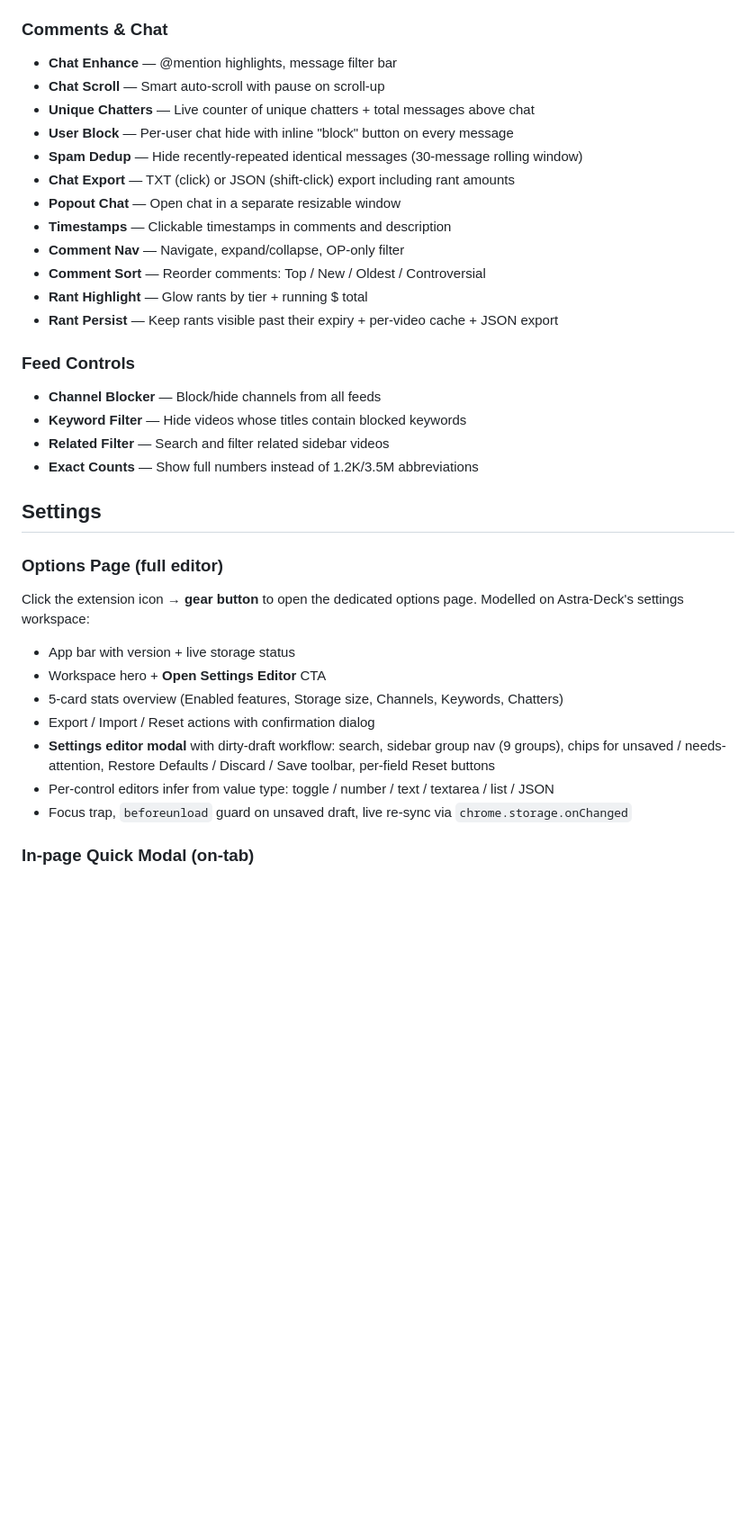
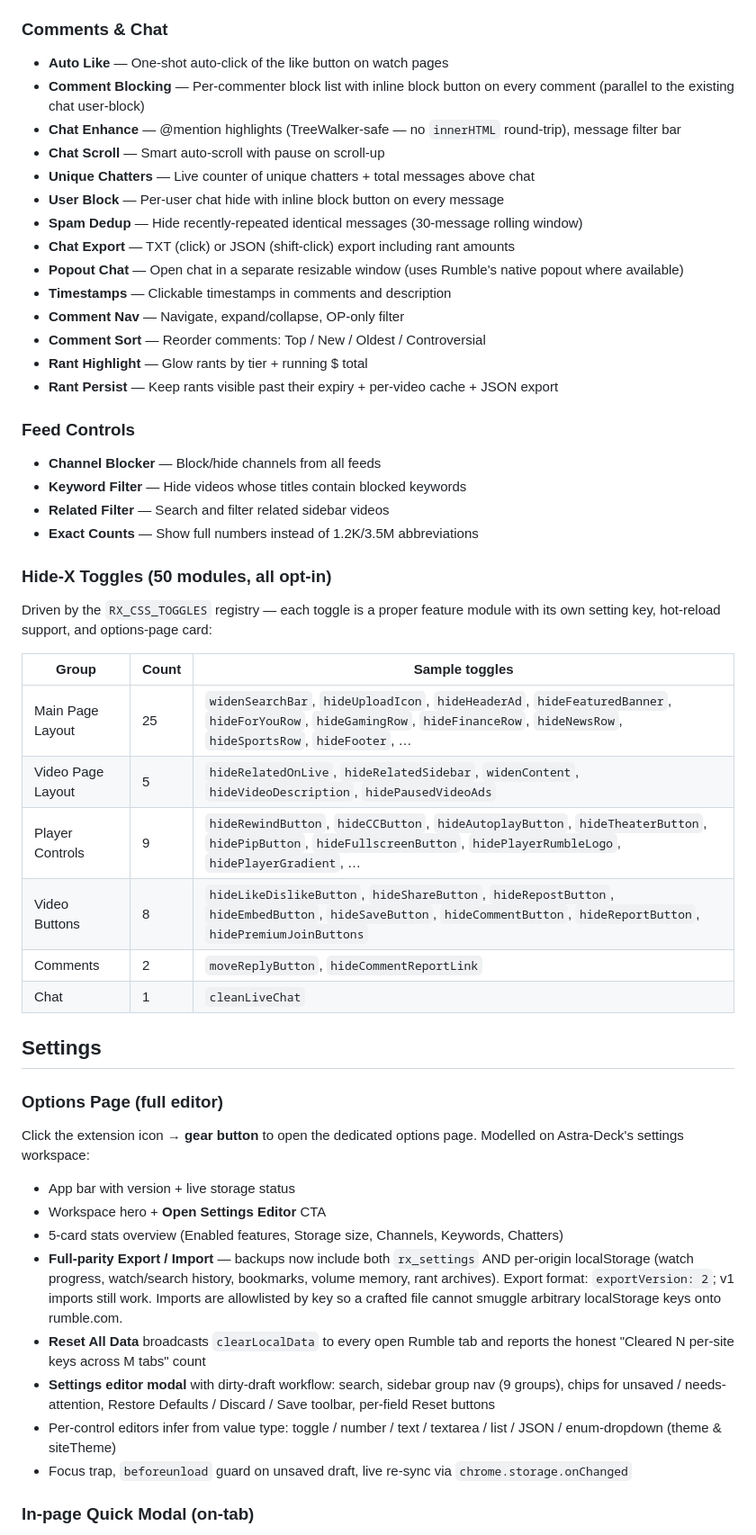
Before and after one commit to SysAdminDoc/RumbleX, a Markdown page: README.md, the part around one of its changes. Shown at 90% size. GitHub-like rendering; blank space fills up the shorter version.

```diff
--- a/README.md
+++ b/README.md
@@ -70,13 +76,15 @@
 - **Quick Save** — Watch Later button on thumbnail hover
 
 ### Comments & Chat
-- **Chat Enhance** — @mention highlights, message filter bar
+- **Auto Like** — One-shot auto-click of the like button on watch pages
+- **Comment Blocking** — Per-commenter block list with inline block button on every comment (parallel to the existing chat user-block)
+- **Chat Enhance** — @mention highlights (TreeWalker-safe — no `innerHTML` round-trip), message filter bar
 - **Chat Scroll** — Smart auto-scroll with pause on scroll-up
 - **Unique Chatters** — Live counter of unique chatters + total messages above chat
-- **User Block** — Per-user chat hide with inline "block" button on every message
+- **User Block** — Per-user chat hide with inline block button on every message
 - **Spam Dedup** — Hide recently-repeated identical messages (30-message rolling window)
 - **Chat Export** — TXT (click) or JSON (shift-click) export including rant amounts
-- **Popout Chat** — Open chat in a separate resizable window
+- **Popout Chat** — Open chat in a separate resizable window (uses Rumble's native popout where available)
 - **Timestamps** — Clickable timestamps in comments and description
 - **Comment Nav** — Navigate, expand/collapse, OP-only filter
 - **Comment Sort** — Reorder comments: Top / New / Oldest / Controversial
@@ -89,6 +97,18 @@
 - **Related Filter** — Search and filter related sidebar videos
 - **Exact Counts** — Show full numbers instead of 1.2K/3.5M abbreviations
 
+### Hide-X Toggles (50 modules, all opt-in)
+Driven by the `RX_CSS_TOGGLES` registry — each toggle is a proper feature module with its own setting key, hot-reload support, and options-page card:
+
+| Group | Count | Sample toggles |
+|---|---|---|
+| Main Page Layout | 25 | `widenSearchBar`, `hideUploadIcon`, `hideHeaderAd`, `hideFeaturedBanner`, `hideForYouRow`, `hideGamingRow`, `hideFinanceRow`, `hideNewsRow`, `hideSportsRow`, `hideFooter`, … |
+| Video Page Layout | 5 | `hideRelatedOnLive`, `hideRelatedSidebar`, `widenContent`, `hideVideoDescription`, `hidePausedVideoAds` |
+| Player Controls | 9 | `hideRewindButton`, `hideCCButton`, `hideAutoplayButton`, `hideTheaterButton`, `hidePipButton`, `hideFullscreenButton`, `hidePlayerRumbleLogo`, `hidePlayerGradient`, … |
+| Video Buttons | 8 | `hideLikeDislikeButton`, `hideShareButton`, `hideRepostButton`, `hideEmbedButton`, `hideSaveButton`, `hideCommentButton`, `hideReportButton`, `hidePremiumJoinButtons` |
+| Comments | 2 | `moveReplyButton`, `hideCommentReportLink` |
+| Chat | 1 | `cleanLiveChat` |
+
 ## Settings
 
 ### Options Page (full editor)
@@ -96,9 +116,10 @@ Click the extension icon → **gear button** to open the dedicated options page.
 - App bar with version + live storage status
 - Workspace hero + **Open Settings Editor** CTA
 - 5-card stats overview (Enabled features, Storage size, Channels, Keywords, Chatters)
-- Export / Import / Reset actions with confirmation dialog
+- **Full-parity Export / Import** — backups now include both `rx_settings` AND per-origin localStorage (watch progress, watch/search history, bookmarks, volume memory, rant archives). Export format: `exportVersion: 2`; v1 imports still work. Imports are allowlisted by key so a crafted file cannot smuggle arbitrary localStorage keys onto rumble.com.
+- **Reset All Data** broadcasts `clearLocalData` to every open Rumble tab and reports the honest "Cleared N per-site keys across M tabs" count
 - **Settings editor modal** with dirty-draft workflow: search, sidebar group nav (9 groups), chips for unsaved / needs-attention, Restore Defaults / Discard / Save toolbar, per-field Reset buttons
-- Per-control editors infer from value type: toggle / number / text / textarea / list / JSON
+- Per-control editors infer from value type: toggle / number / text / textarea / list / JSON / enum-dropdown (theme & siteTheme)
 - Focus trap, `beforeunload` guard on unsaved draft, live re-sync via `chrome.storage.onChanged`
 
 ### In-page Quick Modal (on-tab)
```
Also changed, not shown: other parts of README.md (+46 -22 lines).
